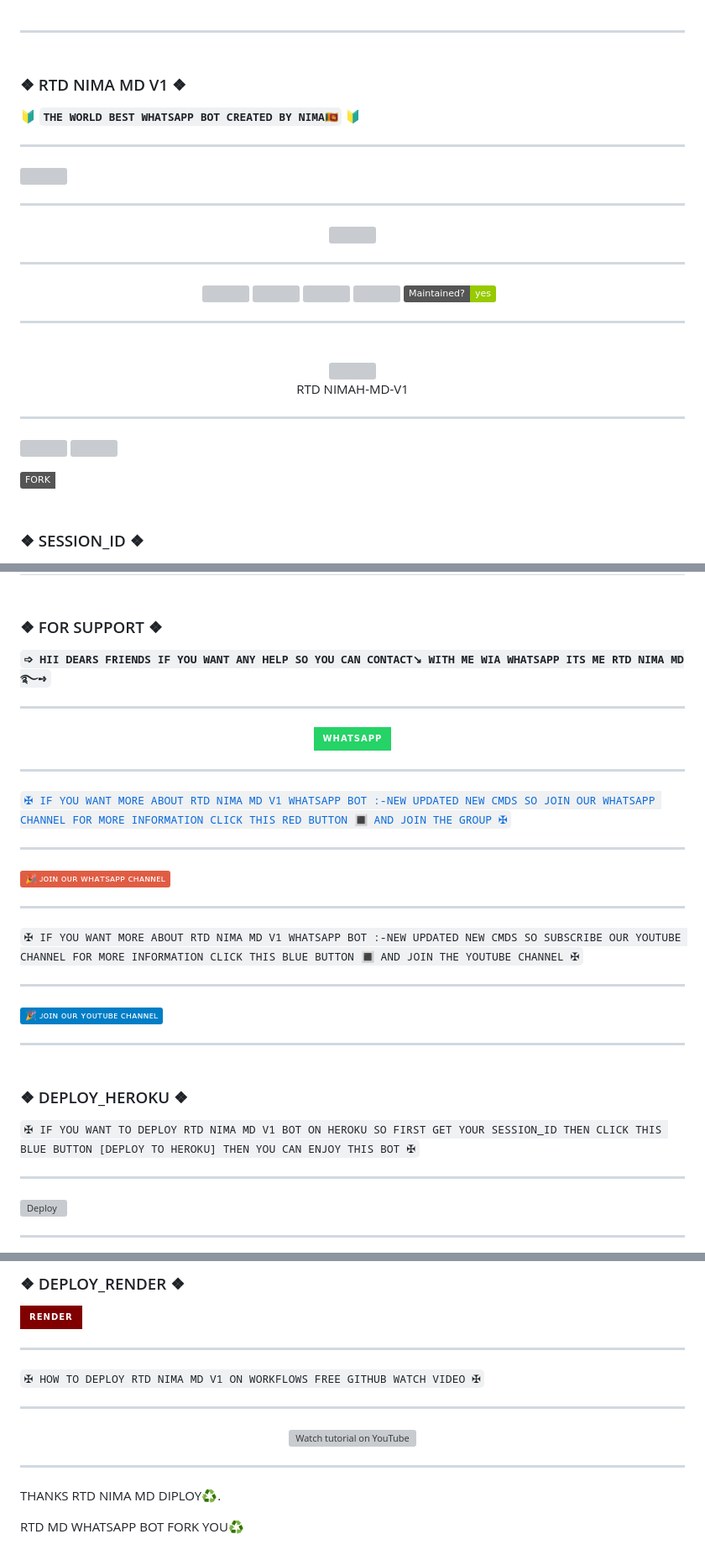
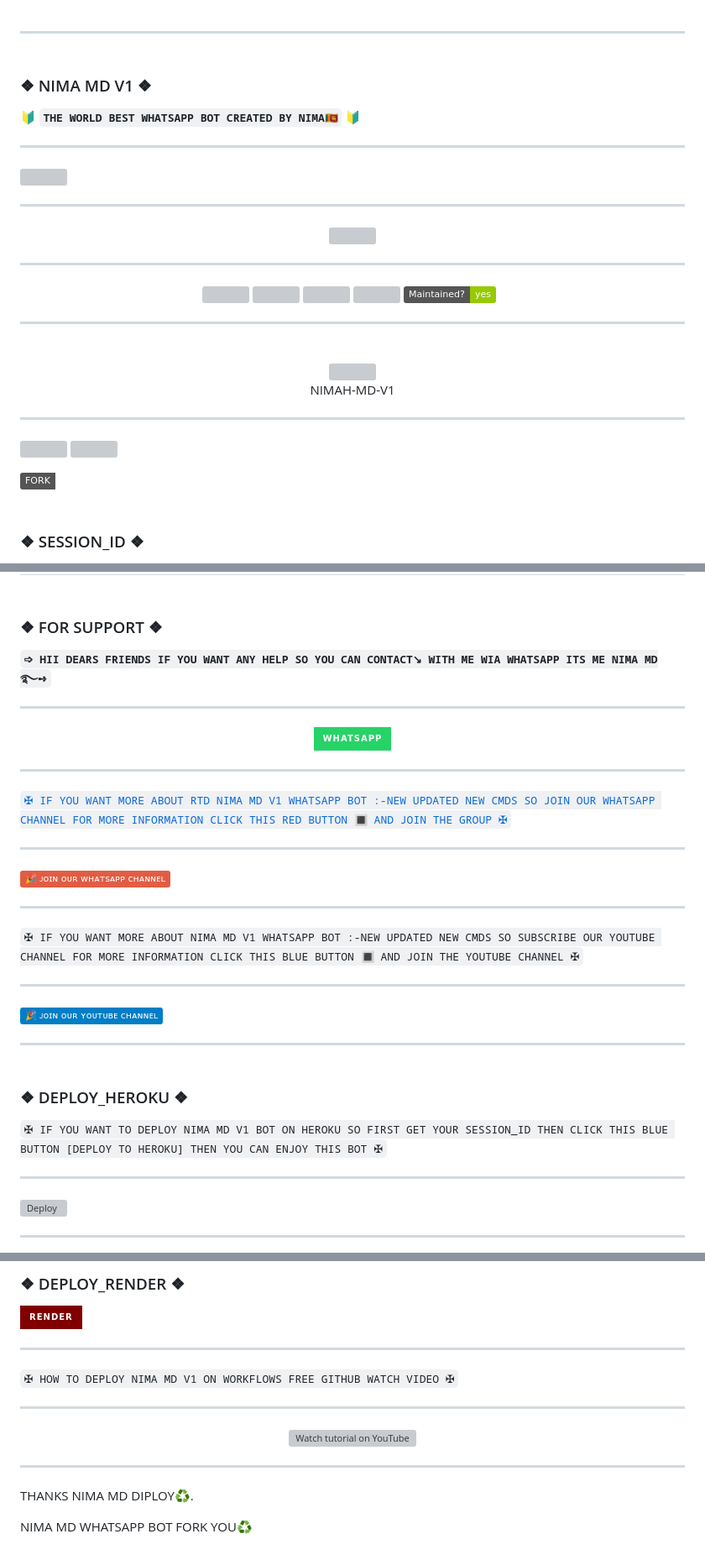
Before and after one commit to Nimsara20094/LOKU-NIMA-MD-GIT, a Markdown page: README.md, 3 parts joined by grey strips. Shown: that part at 84% size. Rendered like a GitHub page; badges without logos; grey boxes are pictures that could not be loaded.

```diff
--- a/README.md
+++ b/README.md
@@ -1,6 +1,6 @@
 ---------
 
-### <br>  ❖ RTD NIMA MD V1 ❖
+### <br>  ❖ NIMA MD V1 ❖
 🔰 **`THE WORLD BEST WHATSAPP BOT CREATED BY NIMA🇱🇰`** 🔰
 
 ----------
@@ -27,7 +27,7 @@
 </p>
 
 -----------
-<div align="center"><br> <img src="https://profile-counter.glitch.me/KERM-MD-V1/count.svg" /><br>RTD NIMAH-MD-V1</div>
+<div align="center"><br> <img src="https://profile-counter.glitch.me/KERM-MD-V1/count.svg" /><br>NIMAH-MD-V1</div>
 
 ------------
 
@@ -59,7 +59,7 @@
 
 ### <br> ❖ FOR SUPPORT ❖
 
-**`➩ HII DEARS FRIENDS IF YOU WANT ANY HELP SO YOU CAN CONTACT↘︎ WITH ME WIA WHATSAPP ITS ME RTD NIMA MD࿐➺`**
+**`➩ HII DEARS FRIENDS IF YOU WANT ANY HELP SO YOU CAN CONTACT↘︎ WITH ME WIA WHATSAPP ITS ME NIMA MD࿐➺`**
 
 -------
 
@@ -77,7 +77,7 @@
 
 -----------
 
-`✠ IF YOU WANT MORE ABOUT RTD NIMA MD V1 WHATSAPP BOT :-NEW UPDATED NEW CMDS SO SUBSCRIBE OUR YOUTUBE CHANNEL FOR MORE INFORMATION CLICK THIS BLUE BUTTON 🔳 AND JOIN THE YOUTUBE CHANNEL ✠`
+`✠ IF YOU WANT MORE ABOUT NIMA MD V1 WHATSAPP BOT :-NEW UPDATED NEW CMDS SO SUBSCRIBE OUR YOUTUBE CHANNEL FOR MORE INFORMATION CLICK THIS BLUE BUTTON 🔳 AND JOIN THE YOUTUBE CHANNEL ✠`
 
 ----------
 
@@ -87,7 +87,7 @@
 
 ### <br>   ❖ DEPLOY_HEROKU ❖
 
-`✠ IF YOU WANT TO DEPLOY RTD NIMA MD V1 BOT ON HEROKU SO FIRST GET YOUR SESSION_ID THEN CLICK THIS BLUE BUTTON [DEPLOY TO HEROKU] THEN YOU CAN ENJOY THIS BOT ✠`
+`✠ IF YOU WANT TO DEPLOY NIMA MD V1 BOT ON HEROKU SO FIRST GET YOUR SESSION_ID THEN CLICK THIS BLUE BUTTON [DEPLOY TO HEROKU] THEN YOU CAN ENJOY THIS BOT ✠`
 
 ------------
 
@@ -153,7 +153,7 @@
 <a href='https://dashboard.render.com' target="_blank"><img alt='DEPLOY' src='https://img.shields.io/badge/RENDER-h?color=maroon&style=for-the-badge&logo=render'/></a></p>
 
 -----------
-`✠ HOW TO DEPLOY RTD NIMA MD V1 ON WORKFLOWS FREE GITHUB WATCH VIDEO ✠`
+`✠ HOW TO DEPLOY NIMA MD V1 ON WORKFLOWS FREE GITHUB WATCH VIDEO ✠`
 
 -------------
 
@@ -164,6 +164,6 @@
 
 -------------
 
-THANKS RTD NIMA MD DIPLOY♻️.
+THANKS NIMA MD DIPLOY♻️.
 
-RTD MD WHATSAPP BOT FORK YOU♻️
+NIMA MD WHATSAPP BOT FORK YOU♻️
```
Also changed, not shown: other parts of README.md (+3 -3 lines).
